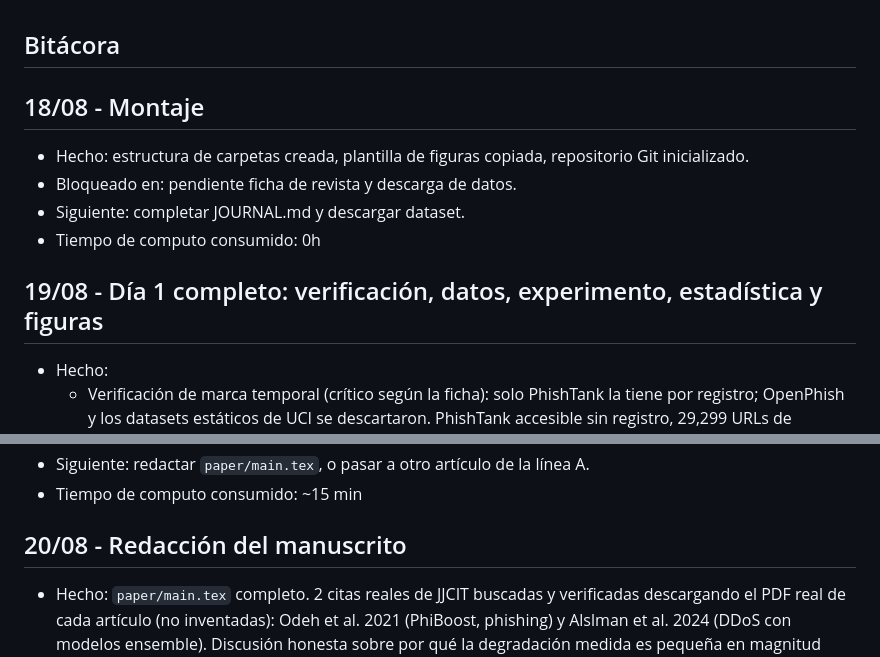
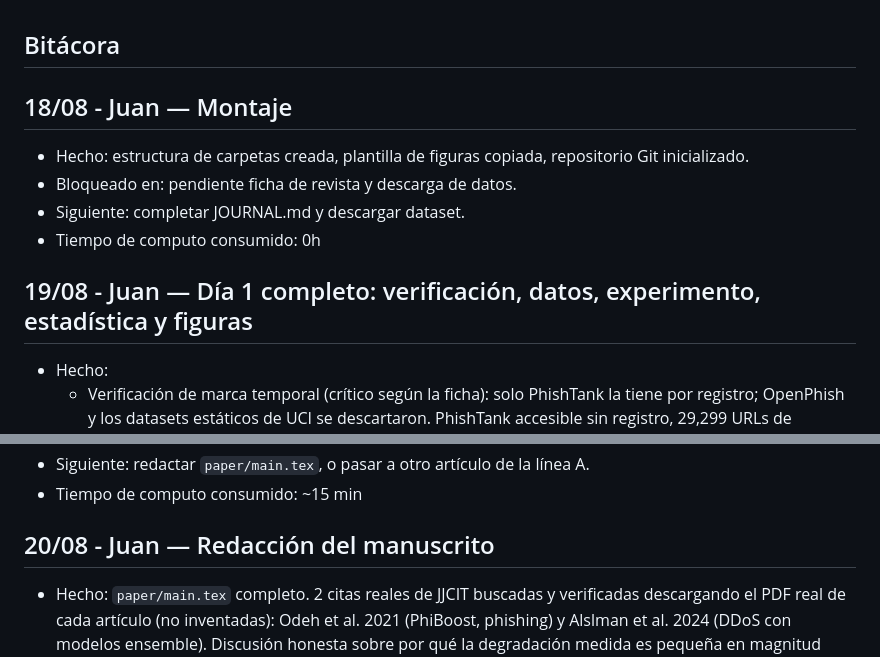
Before and after one commit to JuanAvilesP3/jjcit-deriva-phishing, a Markdown page: README.md, 2 parts joined by grey strips. GitHub-like rendering.

Commit message:
Bitacora: encabezados con formato de la guia (fecha - nombre) + titulo descriptivo

```diff
--- a/README.md
+++ b/README.md
@@ -67,13 +67,13 @@ Verificado el día 1 (18-19/08): solo PhishTank tiene marca temporal real por re
 
 ## Bitácora
 
-## 18/08 - Montaje
+## 18/08 - Juan — Montaje
 - Hecho: estructura de carpetas creada, plantilla de figuras copiada, repositorio Git inicializado.
 - Bloqueado en: pendiente ficha de revista y descarga de datos.
 - Siguiente: completar JOURNAL.md y descargar dataset.
 - Tiempo de computo consumido: 0h
 
-## 19/08 - Día 1 completo: verificación, datos, experimento, estadística y figuras
+## 19/08 - Juan — Día 1 completo: verificación, datos, experimento, estadística y figuras
 - Hecho:
   - Verificación de marca temporal (crítico según la ficha): solo PhishTank la tiene por registro; OpenPhish y los datasets estáticos de UCI se descartaron. PhishTank accesible sin registro, 29,299 URLs de phishing en los últimos 180 días con densidad creciente.
   - `01_download.py`: PhishTank + Tranco (instantánea, con marca de tiempo sintética uniforme para las URLs legítimas — limitación documentada).
@@ -87,7 +87,7 @@ Verificado el día 1 (18-19/08): solo PhishTank tiene marca temporal real por re
 - Siguiente: redactar `paper/main.tex`, o pasar a otro artículo de la línea A.
 - Tiempo de computo consumido: ~15 min
 
-## 20/08 - Redacción del manuscrito
+## 20/08 - Juan — Redacción del manuscrito
 - Hecho: `paper/main.tex` completo. 2 citas reales de JJCIT buscadas y verificadas descargando el PDF real de cada artículo (no inventadas): Odeh et al. 2021 (PhiBoost, phishing) y Alslman et al. 2024 (DDoS con modelos ensemble). Discusión honesta sobre por qué la degradación medida es pequeña en magnitud (aunque estadísticamente real): la clase legítima (dominios top de Tranco) es lexicalmente muy distinta del phishing sin importar la época, lo que probablemente subestima la deriva real frente a un negativo más difícil — se deja explícito como la limitación más importante y la dirección más prometedora para trabajo futuro.
 - Bloqueado en: nada.
 - Siguiente: Fase 2 o continuar con otro manuscrito.
```
